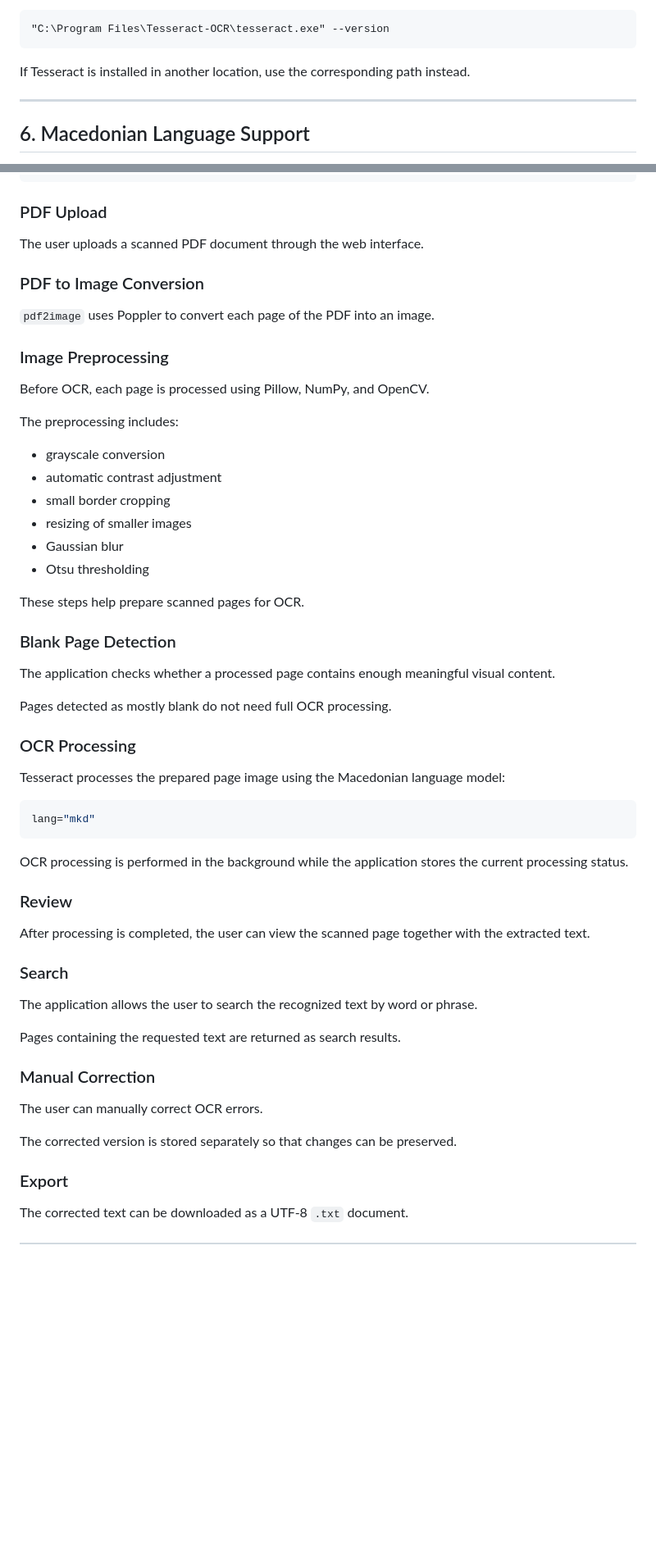
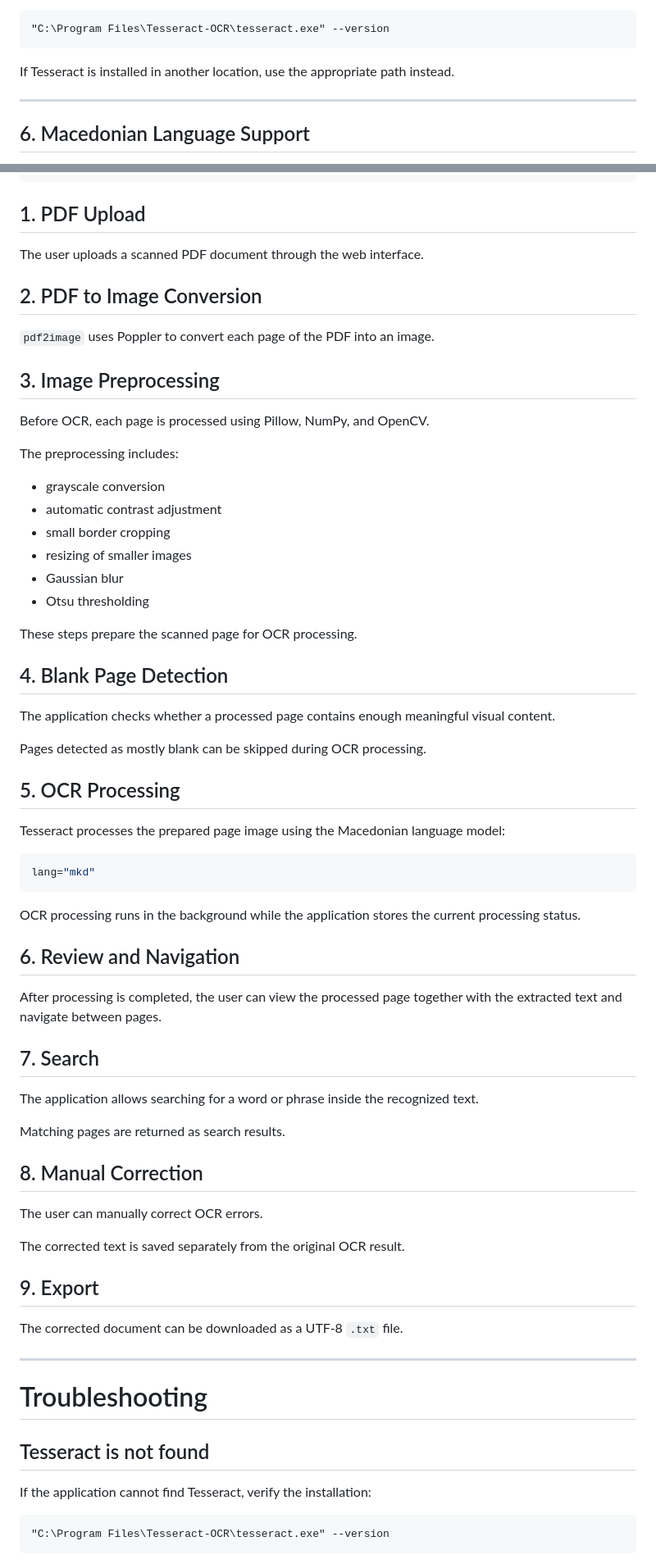
Before and after one commit to marijajancheska/ocr-book-digitization-app, a Markdown page: README.md, 2 parts joined by grey strips. Shown at 82% size. Rendered like a GitHub page; blank space fills up the shorter version.

````diff
--- a/README.md
+++ b/README.md
@@ -171,7 +232,7 @@ Verify the installation:
 "C:\Program Files\Tesseract-OCR\tesseract.exe" --version
 ```
 
-If Tesseract is installed in another location, use the corresponding path instead.
+If Tesseract is installed in another location, use the appropriate path instead.
 
 ---
 
@@ -366,15 +447,15 @@ Search and manual correction
 TXT export
 ```
 
-### PDF Upload
+## 1. PDF Upload
 
 The user uploads a scanned PDF document through the web interface.
 
-### PDF to Image Conversion
+## 2. PDF to Image Conversion
 
 `pdf2image` uses Poppler to convert each page of the PDF into an image.
 
-### Image Preprocessing
+## 3. Image Preprocessing
 
 Before OCR, each page is processed using Pillow, NumPy, and OpenCV.
 
@@ -387,15 +468,15 @@ The preprocessing includes:
 - Gaussian blur
 - Otsu thresholding
 
-These steps help prepare scanned pages for OCR.
+These steps prepare the scanned page for OCR processing.
 
-### Blank Page Detection
+## 4. Blank Page Detection
 
 The application checks whether a processed page contains enough meaningful visual content.
 
-Pages detected as mostly blank do not need full OCR processing.
+Pages detected as mostly blank can be skipped during OCR processing.
 
-### OCR Processing
+## 5. OCR Processing
 
 Tesseract processes the prepared page image using the Macedonian language model:
 
@@ -403,24 +484,37 @@ Tesseract processes the prepared page image using the Macedonian language model:
 lang="mkd"
 ```
 
-OCR processing is performed in the background while the application stores the current processing status.
+OCR processing runs in the background while the application stores the current processing status.
 
-### Review
+## 6. Review and Navigation
 
-After processing is completed, the user can view the scanned page together with the extracted text.
+After processing is completed, the user can view the processed page together with the extracted text and navigate between pages.
 
-### Search
+## 7. Search
 
-The application allows the user to search the recognized text by word or phrase.
+The application allows searching for a word or phrase inside the recognized text.
 
-Pages containing the requested text are returned as search results.
+Matching pages are returned as search results.
 
-### Manual Correction
+## 8. Manual Correction
 
 The user can manually correct OCR errors.
 
-The corrected version is stored separately so that changes can be preserved.
+The corrected text is saved separately from the original OCR result.
 
-### Export
+## 9. Export
 
-The corrected text can be downloaded as a UTF-8 `.txt` document.
+The corrected document can be downloaded as a UTF-8 `.txt` file.
+
+---
+
+# Troubleshooting
+
+## Tesseract is not found
+
+If the application cannot find Tesseract, verify the installation:
+
+```cmd
+"C:\Program Files\Tesseract-OCR\tesseract.exe" --version
+```
+
````
Also changed, not shown: other parts of README.md (+160 -31 lines).
